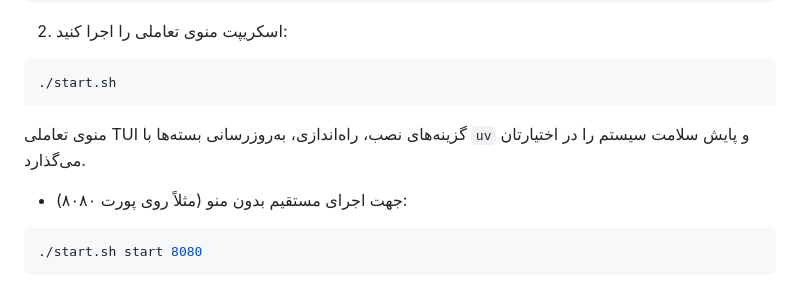
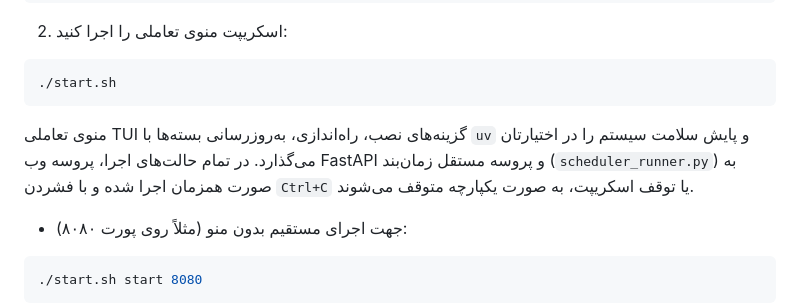
Before and after one commit to mehdichamani/HikStatus, a Markdown page: docs/DEPLOYMENT.md, the part around the change. Rendered like a GitHub page.

Commit message:
به‌روزرسانی مستندات DEPLOYMENT.md برای تشریح همزمانی اجرای وب و زمان‌بند مستقل در توسعه محلی (۲۱ مرداد ۱۴۰۵)

````diff
--- a/docs/DEPLOYMENT.md
+++ b/docs/DEPLOYMENT.md
@@ -58,6 +58,7 @@ chmod +x start.sh
 ./start.sh
 ```
 منوی تعاملی TUI گزینه‌های نصب، راه‌اندازی، به‌روزرسانی بسته‌ها با `uv` و پایش سلامت سیستم را در اختیارتان می‌گذارد.
+در تمام حالت‌های اجرا، پروسه وب FastAPI و پروسه مستقل زمان‌بند (`scheduler_runner.py`) به صورت همزمان اجرا شده و با فشردن `Ctrl+C` یا توقف اسکریپت، به صورت یکپارچه متوقف می‌شوند.
 
 * جهت اجرای مستقیم بدون منو (مثلاً روی پورت ۸۰۸۰):
 ```bash
````
